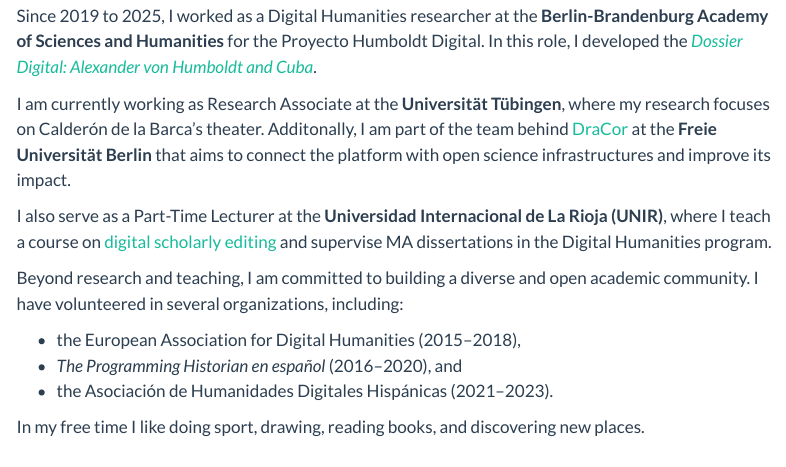
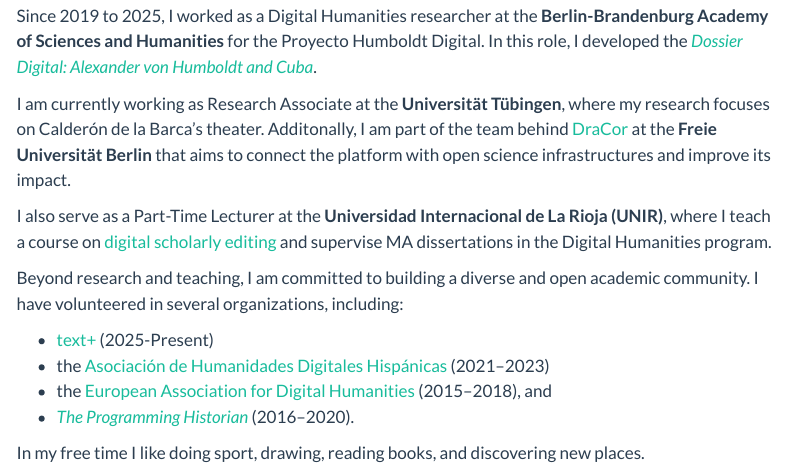
Before and after one commit to arojascastro/arojascastro.github.io, a Quarto document (about.qmd): the page in a window 1100 px wide, from 310 px down. Rendered offline with R 4.5, knitr and Pandoc in place of Quarto, with nearby package versions; menus at the side of the page are left out.

Commit message:
add links to associations

```diff
--- a/about.qmd
+++ b/about.qmd
@@ -17,8 +17,9 @@
 
 Beyond research and teaching, I am committed to building a diverse and open academic community. I have volunteered in several organizations, including:
 
-* the European Association for Digital Humanities (2015–2018),
-* *The Programming Historian en español* (2016–2020), and
-* the Asociación de Humanidades Digitales Hispánicas (2021–2023).
+* [text+](https://text-plus.org/) (2025-Present)
+* the [Asociación de Humanidades Digitales Hispánicas](https://humanidadesdigitaleshispanicas.es/inicio/) (2021–2023)
+* the [European Association for Digital Humanities](https://eadh.org/) (2015–2018), and
+* *[The Programming Historian](https://programminghistorian.org/)* (2016–2020).
 
 In my free time I like doing sport, drawing, reading books, and discovering new places.
```
